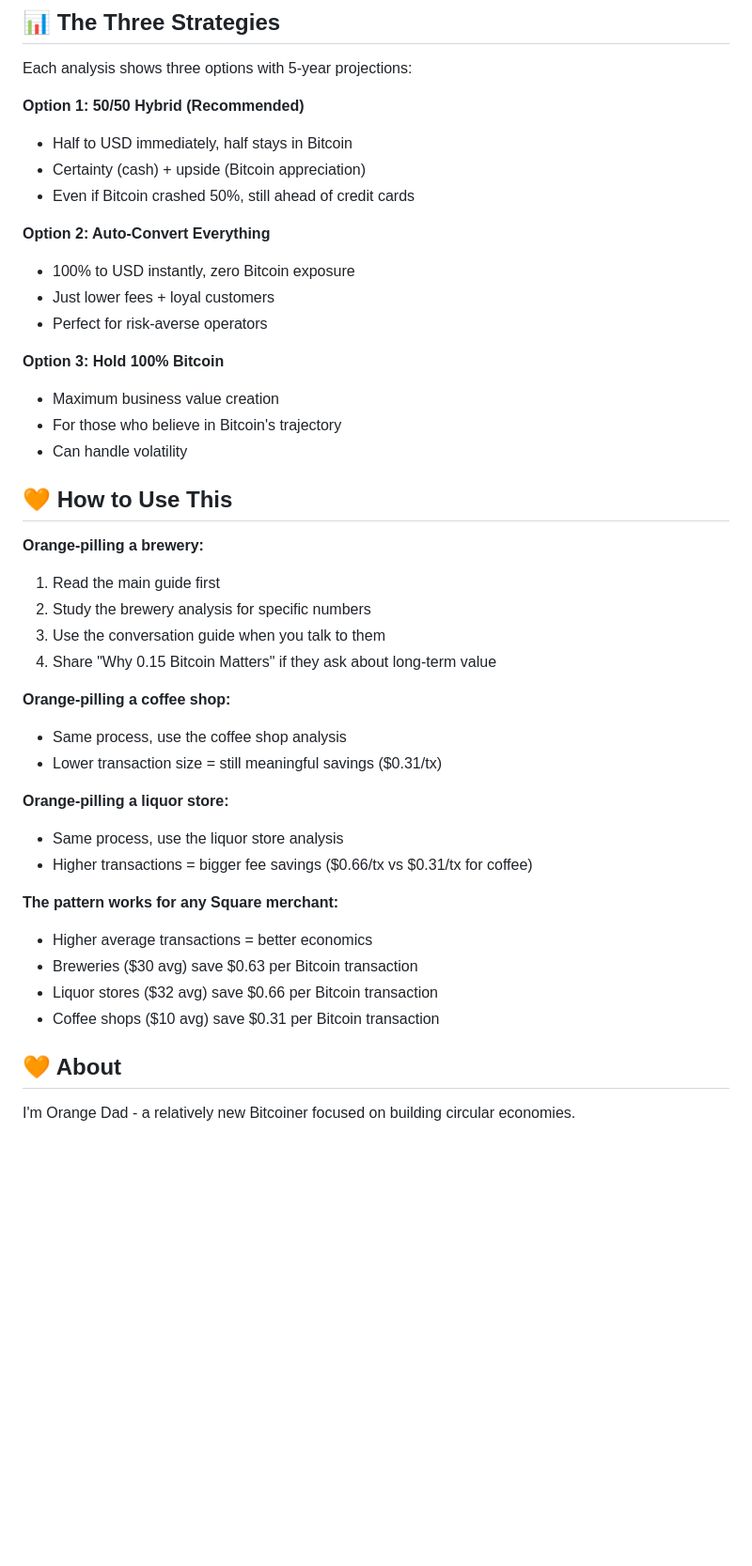
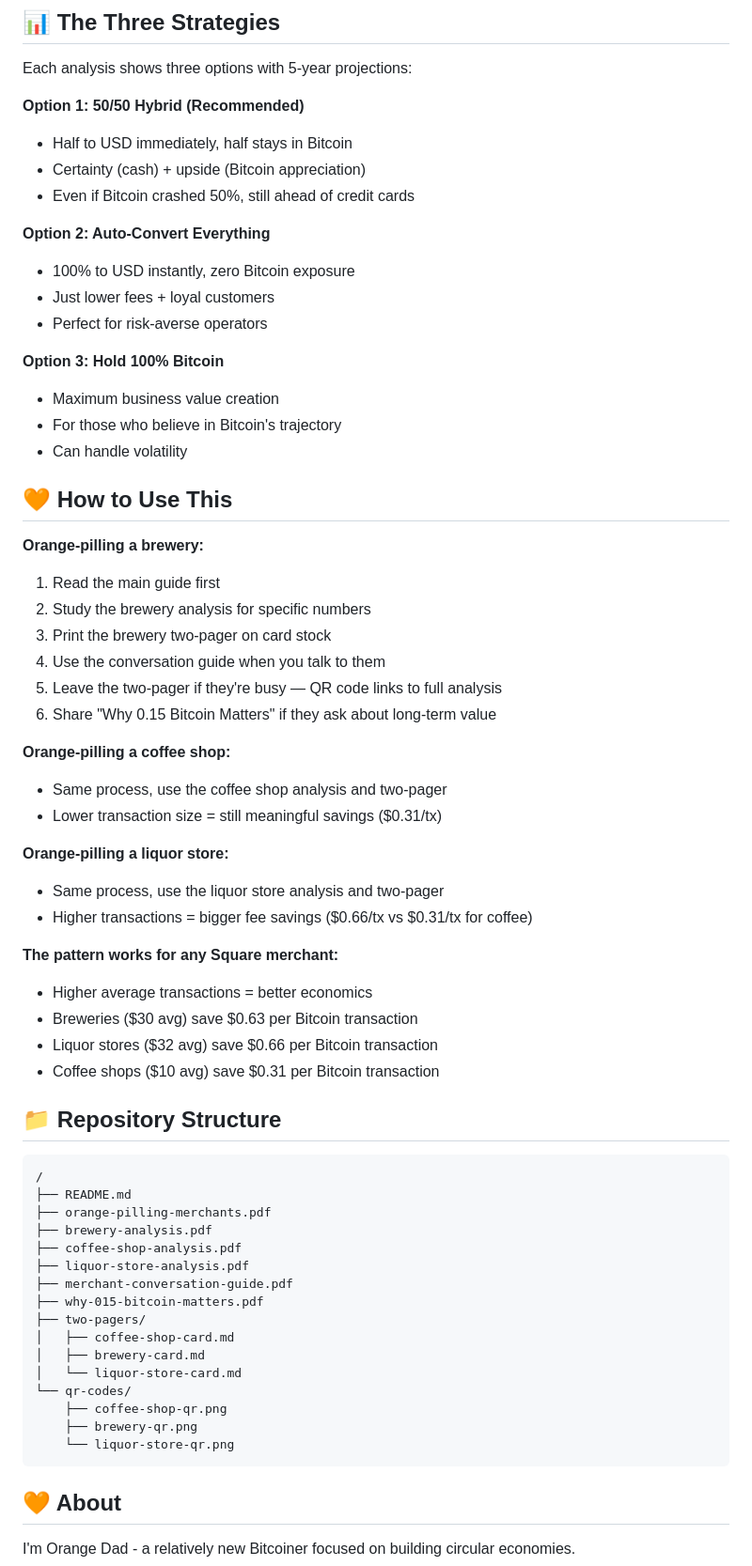
Before and after one commit to orangedaddocs/merchant-onboarding, a Markdown page: README.md, the part around one of its changes. Shown at 94% size. Rendered like a GitHub page; blank space fills up the shorter version.

````diff
--- a/README.md
+++ b/README.md
@@ -36,19 +45,16 @@ The math: A brewery doing 50/50 could create **$50,328 more business value** ove
 Each analysis shows three options with 5-year projections:
 
 **Option 1: 50/50 Hybrid (Recommended)**
-
 - Half to USD immediately, half stays in Bitcoin
 - Certainty (cash) + upside (Bitcoin appreciation)
 - Even if Bitcoin crashed 50%, still ahead of credit cards
 
 **Option 2: Auto-Convert Everything**
-
 - 100% to USD instantly, zero Bitcoin exposure
 - Just lower fees + loyal customers
 - Perfect for risk-averse operators
 
 **Option 3: Hold 100% Bitcoin**
-
 - Maximum business value creation
 - For those who believe in Bitcoin's trajectory
 - Can handle volatility
@@ -56,28 +62,47 @@ Each analysis shows three options with 5-year projections:
 ## 🧡 How to Use This
 
 **Orange-pilling a brewery:**
-
 1. Read the main guide first
 2. Study the brewery analysis for specific numbers
-3. Use the conversation guide when you talk to them
-4. Share "Why 0.15 Bitcoin Matters" if they ask about long-term value
+3. Print the brewery two-pager on card stock
+4. Use the conversation guide when you talk to them
+5. Leave the two-pager if they're busy — QR code links to full analysis
+6. Share "Why 0.15 Bitcoin Matters" if they ask about long-term value
 
 **Orange-pilling a coffee shop:**
-
-- Same process, use the coffee shop analysis
+- Same process, use the coffee shop analysis and two-pager
 - Lower transaction size = still meaningful savings ($0.31/tx)
 
 **Orange-pilling a liquor store:**
-
-- Same process, use the liquor store analysis
+- Same process, use the liquor store analysis and two-pager
 - Higher transactions = bigger fee savings ($0.66/tx vs $0.31/tx for coffee)
 
 **The pattern works for any Square merchant:**
-
 - Higher average transactions = better economics
 - Breweries ($30 avg) save $0.63 per Bitcoin transaction
 - Liquor stores ($32 avg) save $0.66 per Bitcoin transaction
 - Coffee shops ($10 avg) save $0.31 per Bitcoin transaction
+
+## 📁 Repository Structure
+
+```
+/
+├── README.md
+├── orange-pilling-merchants.pdf
+├── brewery-analysis.pdf
+├── coffee-shop-analysis.pdf
+├── liquor-store-analysis.pdf
+├── merchant-conversation-guide.pdf
+├── why-015-bitcoin-matters.pdf
+├── two-pagers/
+│   ├── coffee-shop-card.md
+│   ├── brewery-card.md
+│   └── liquor-store-card.md
+└── qr-codes/
+    ├── coffee-shop-qr.png
+    ├── brewery-qr.png
+    └── liquor-store-qr.png
+```
 
 ## 🧡 About
 
````
Also changed, not shown: other parts of README.md (+12 -3 lines).
